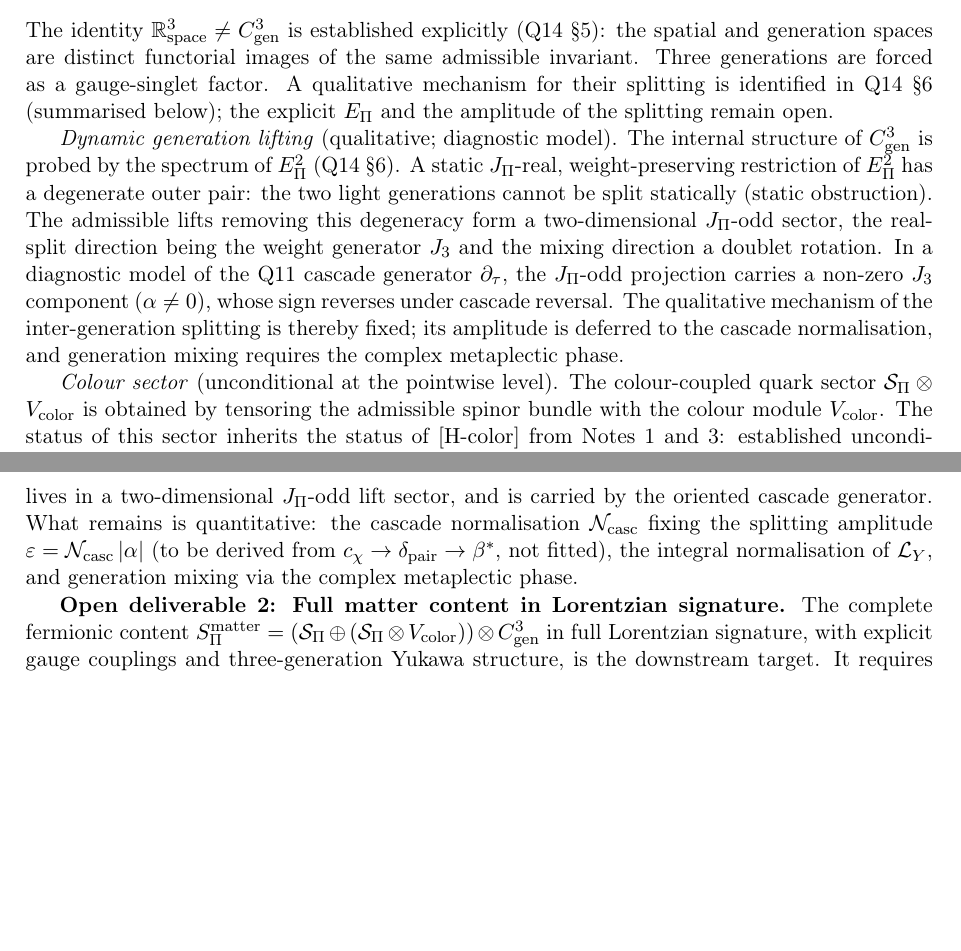
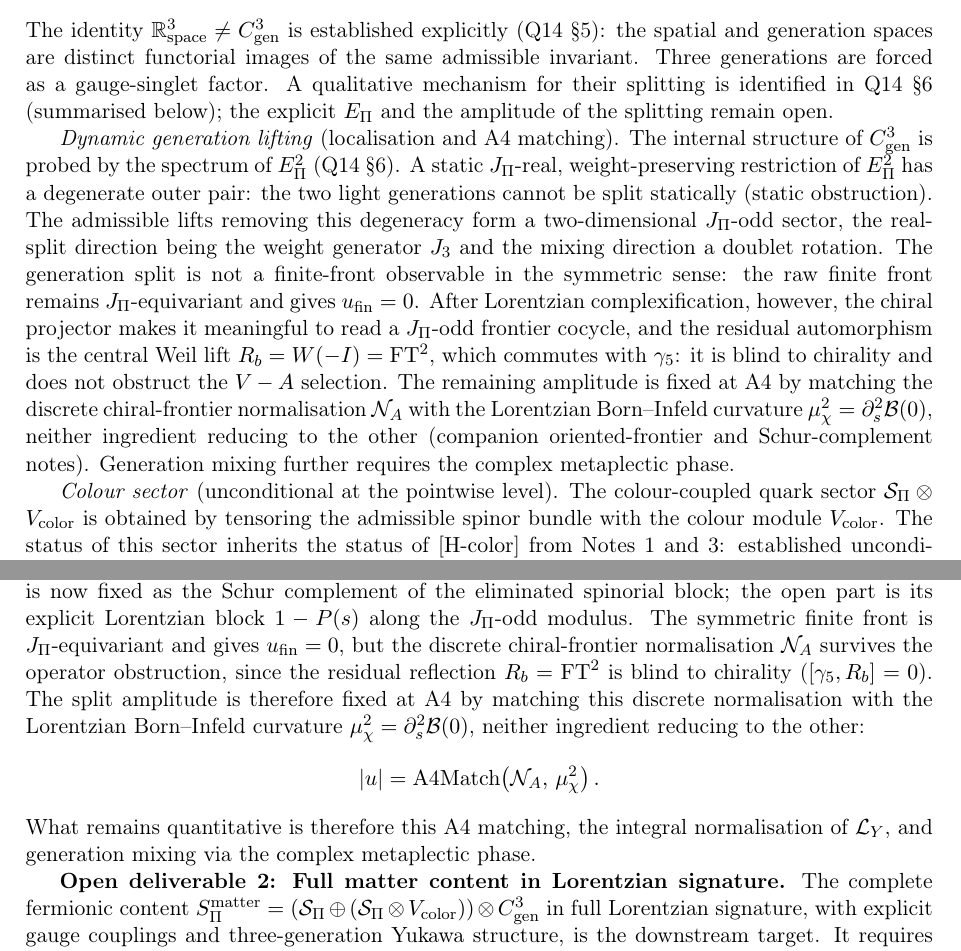
Before and after one commit to Cosmochrony/fermionic-matter-note, a LaTeX paper (tex/FermionicMatterNote.tex): two parts of pages 5 and 8 of 9, joined at a grey line, cut so that both start at the same text, the shorter picture padded with empty space. Compiled offline with pdfLaTeX.

Commit message:
Refine Fermionic Matter Note with updates on the structural form of $\Epi$, inter-generation splitting localization, and open deliverables

```diff
--- a/tex/FermionicMatterNote.tex
+++ b/tex/FermionicMatterNote.tex
@@ -273,19 +276,23 @@ interpretation of the admissible fibre after geometric complexification.
       A qualitative mechanism for their splitting is identified in Q14 \S6 (summarised below); the
       explicit $\Epi$ and the amplitude of the splitting remain open.
 
-      \textit{Dynamic generation lifting} (qualitative; diagnostic model).
+      \textit{Dynamic generation lifting} (localisation and A4 matching).
       The internal structure of $\Cgen$ is probed by the spectrum of $\Epi^2$ (Q14 \S6).
       A static $J_\Pi$-real, weight-preserving restriction of $\Epi^2$ has a degenerate outer pair:
       the two light generations cannot be split statically (static obstruction).
       The admissible lifts removing this degeneracy form a two-dimensional $J_\Pi$-odd sector, the
       real-split direction being the weight generator $J_3$ and the mixing direction a doublet
       rotation.
-      In a diagnostic model of the Q11 cascade generator $\partial_\tau$, the $J_\Pi$-odd
-      projection carries a non-zero $J_3$ component ($\alpha \neq 0$), whose sign reverses under
-      cascade reversal.
-      The qualitative mechanism of the inter-generation splitting is thereby fixed; its amplitude is
-      deferred to the cascade normalisation, and generation mixing requires the complex metaplectic
-      phase.
+      The generation split is not a finite-front observable in the symmetric sense: the raw finite front
+      remains $J_\Pi$-equivariant and gives $u_{\mathrm{fin}}=0$.
+      After Lorentzian complexification, however, the chiral projector makes it meaningful to read a
+      $J_\Pi$-odd frontier cocycle, and the residual automorphism is the central Weil lift
+      $R_b=W(-I)=\mathrm{FT}^2$, which commutes with $\gamma_5$: it is blind to chirality and does not
+      obstruct the $V-A$ selection.
+      The remaining amplitude is fixed at A4 by matching the discrete chiral-frontier normalisation
+      $\mathcal N_A$ with the Lorentzian Born--Infeld curvature $\mu_\chi^2=\partial_s^2\mathcal B(0)$,
+      neither ingredient reducing to the other (companion oriented-frontier and Schur-complement notes).
+      Generation mixing further requires the complex metaplectic phase.
 
       \textit{Colour sector} (unconditional at the pointwise level).
       The colour-coupled quark sector $\Sbundle \otimes V_{\mathrm{color}}$ is obtained by
@@ -476,12 +485,18 @@ interpretation of the admissible fibre after geometric complexification.
     This requires integrating the projected Yukawa Lagrangian $\mathcal{L}_Y$ and
     extracting the mass matrix from the eigenvalues of $\Epi^2$.
     This is the primary open problem of the fermionic sector.
-    The qualitative segment of this deliverable is closed in Q14 \S6: the inter-generation
-    splitting is statically obstructed, lives in a two-dimensional $J_\Pi$-odd lift sector, and is
-    carried by the oriented cascade generator.
-    What remains is quantitative: the cascade normalisation $\mathcal{N}_{\mathrm{casc}}$ fixing the
-    splitting amplitude $\varepsilon = \mathcal{N}_{\mathrm{casc}}\,|\alpha|$ (to be derived from
-    $c_\chi \to \delta_{\mathrm{pair}} \to \beta^*$, not fitted), the integral normalisation of
+    The structural form of $\Epi$ is now fixed as the Schur complement of the eliminated spinorial block;
+    the open part is its explicit Lorentzian block $1-P(s)$ along the $J_\Pi$-odd modulus.
+    The symmetric finite front is $J_\Pi$-equivariant and gives $u_{\mathrm{fin}}=0$, but the discrete
+    chiral-frontier normalisation $\mathcal N_A$ survives the operator obstruction, since the residual
+    reflection $R_b=\mathrm{FT}^2$ is blind to chirality ($[\gamma_5,R_b]=0$).
+    The split amplitude is therefore fixed at A4 by matching this discrete normalisation with the
+    Lorentzian Born--Infeld curvature $\mu_\chi^2=\partial_s^2\mathcal B(0)$, neither ingredient reducing
+    to the other:
+    \[
+      |u| = \mathrm{A4Match}\!\left(\mathcal N_A,\,\mu_\chi^2\right).
+    \]
+    What remains quantitative is therefore this A4 matching, the integral normalisation of
     $\mathcal{L}_Y$, and generation mixing via the complex metaplectic phase.
 
     \textbf{Open deliverable 2: Full matter content in Lorentzian signature.}
```
Also changed, not shown: out/FermionicMatterNote.pdf, tex/FermionicMatterNote.tex (30 more changed lines).
